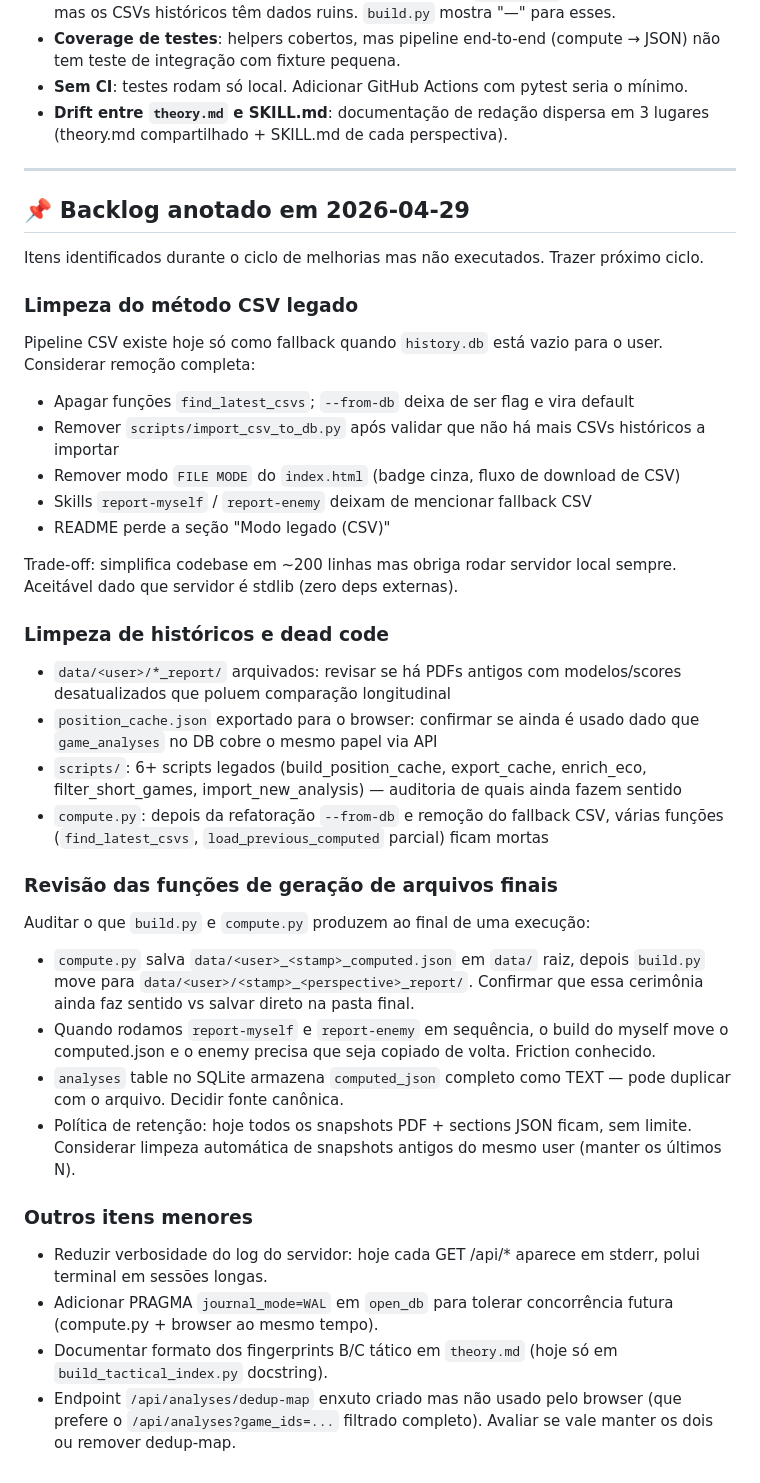
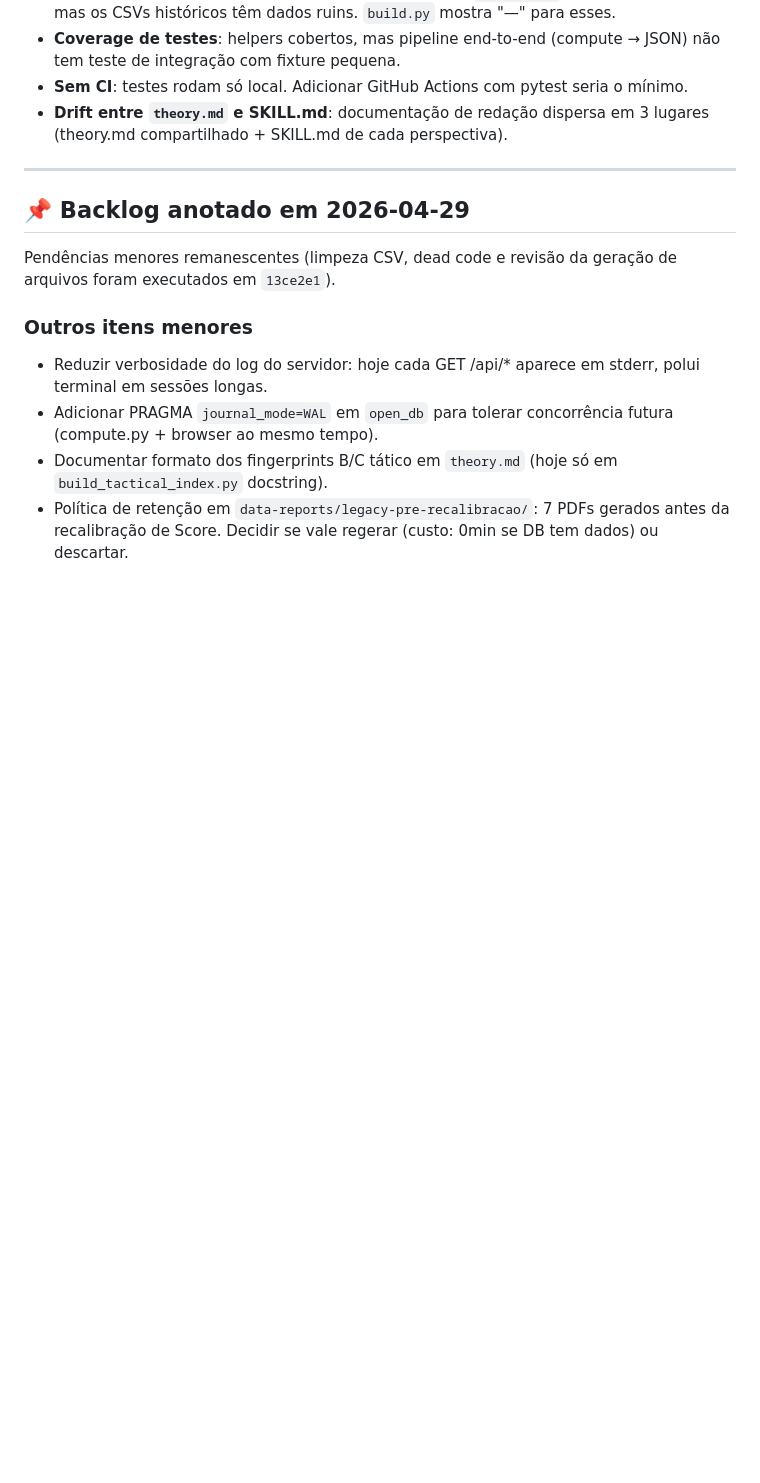
Before and after one commit to felipe-kliente360/chess-scout-prototipo, a Markdown page: ROADMAP.md, the part around one of its changes. Rendered like a GitHub page; blank space fills up the shorter version.

```diff
--- a/ROADMAP.md
+++ b/ROADMAP.md
@@ -172,39 +160,11 @@ Conforme o app ganha mais processos (worker Stockfish nativo do item 1, agendado
 
 ## 📌 Backlog anotado em 2026-04-29
 
-Itens identificados durante o ciclo de melhorias mas não executados. Trazer próximo ciclo.
-
-### Limpeza do método CSV legado
-
-Pipeline CSV existe hoje só como fallback quando `history.db` está vazio para o user. Considerar remoção completa:
-
-- Apagar funções `find_latest_csvs`; `--from-db` deixa de ser flag e vira default
-- Remover `scripts/import_csv_to_db.py` após validar que não há mais CSVs históricos a importar
-- Remover modo `FILE MODE` do `index.html` (badge cinza, fluxo de download de CSV)
-- Skills `report-myself` / `report-enemy` deixam de mencionar fallback CSV
-- README perde a seção "Modo legado (CSV)"
-
-Trade-off: simplifica codebase em ~200 linhas mas obriga rodar servidor local sempre. Aceitável dado que servidor é stdlib (zero deps externas).
-
-### Limpeza de históricos e dead code
-
-- `data/<user>/*_report/` arquivados: revisar se há PDFs antigos com modelos/scores desatualizados que poluem comparação longitudinal
-- `position_cache.json` exportado para o browser: confirmar se ainda é usado dado que `game_analyses` no DB cobre o mesmo papel via API
-- `scripts/`: 6+ scripts legados (build_position_cache, export_cache, enrich_eco, filter_short_games, import_new_analysis) — auditoria de quais ainda fazem sentido
-- `compute.py`: depois da refatoração `--from-db` e remoção do fallback CSV, várias funções (`find_latest_csvs`, `load_previous_computed` parcial) ficam mortas
-
-### Revisão das funções de geração de arquivos finais
-
-Auditar o que `build.py` e `compute.py` produzem ao final de uma execução:
-
-- `compute.py` salva `data/<user>_<stamp>_computed.json` em `data/` raiz, depois `build.py` move para `data/<user>/<stamp>_<perspective>_report/`. Confirmar que essa cerimônia ainda faz sentido vs salvar direto na pasta final.
-- Quando rodamos `report-myself` e `report-enemy` em sequência, o build do myself move o computed.json e o enemy precisa que seja copiado de volta. Friction conhecido.
-- `analyses` table no SQLite armazena `computed_json` completo como TEXT — pode duplicar com o arquivo. Decidir fonte canônica.
-- Política de retenção: hoje todos os snapshots PDF + sections JSON ficam, sem limite. Considerar limpeza automática de snapshots antigos do mesmo user (manter os últimos N).
+Pendências menores remanescentes (limpeza CSV, dead code e revisão da geração de arquivos foram executados em `13ce2e1`).
 
 ### Outros itens menores
 
 - Reduzir verbosidade do log do servidor: hoje cada GET /api/* aparece em stderr, polui terminal em sessões longas.
 - Adicionar PRAGMA `journal_mode=WAL` em `open_db` para tolerar concorrência futura (compute.py + browser ao mesmo tempo).
 - Documentar formato dos fingerprints B/C tático em `theory.md` (hoje só em `build_tactical_index.py` docstring).
-- Endpoint `/api/analyses/dedup-map` enxuto criado mas não usado pelo browser (que prefere o `/api/analyses?game_ids=...` filtrado completo). Avaliar se vale manter os dois ou remover dedup-map.
+- Política de retenção em `data-reports/legacy-pre-recalibracao/`: 7 PDFs gerados antes da recalibração de Score. Decidir se vale regerar (custo: 0min se DB tem dados) ou descartar.
```
Also changed, not shown: other parts of ROADMAP.md (+7 -19 lines).
